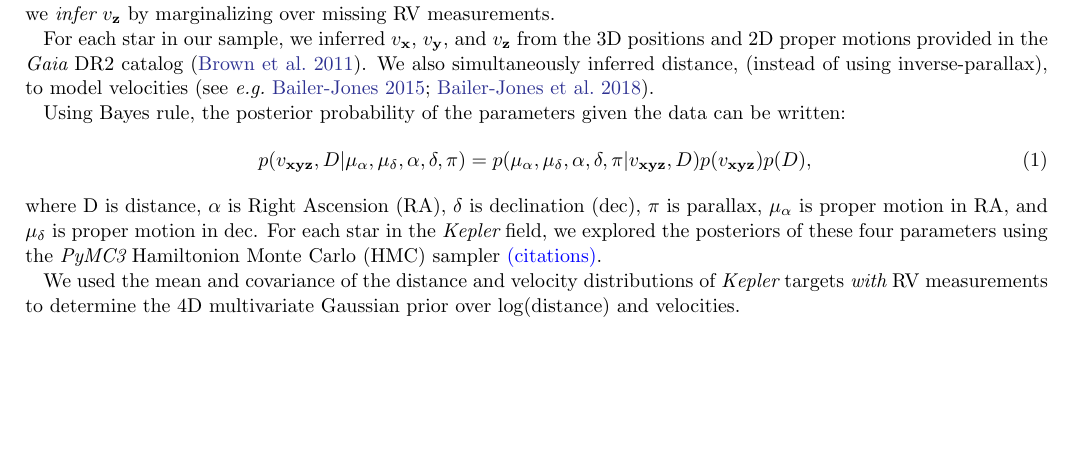
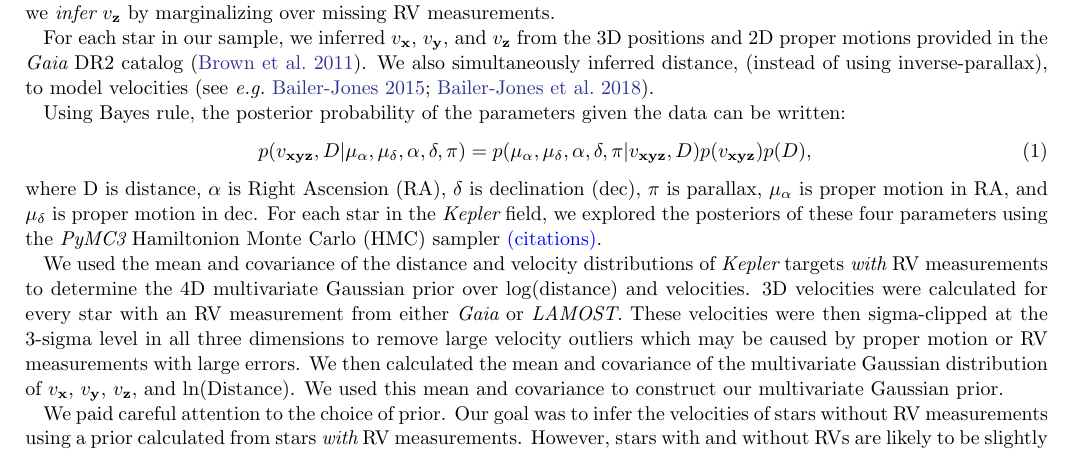
Before and after one commit to RuthAngus/aviary, a LaTeX paper (paper/ms.tex, which reads paper/method.tex): part of page 4 of 12, cut so that both start at the same text, the shorter picture padded with empty space. Compiled offline with pdfLaTeX.

Commit message:
adding some prior description to the method

```diff
--- a/paper/method.tex
+++ b/paper/method.tex
@@ -113,3 +113,16 @@ parameters using the {\it PyMC3} Hamiltonion Monte Carlo (HMC) sampler
 We used the mean and covariance of the distance and velocity distributions of
 \kepler\ targets {\it with} RV measurements to determine the 4D multivariate
 Gaussian prior over $\log$(distance) and velocities.
+3D velocities were calculated for every star with an RV measurement from
+either \gaia\ or \lamost.
+These velocities were then sigma-clipped at the 3-sigma level in all three
+dimensions to remove large velocity outliers which may be caused by proper
+motion or RV measurements with large errors.
+We then calculated the mean and covariance of the multivariate Gaussian
+distribution of \vx, \vy, \vz, and $\ln$(Distance).
+We used this mean and covariance to construct our multivariate Gaussian prior.
+
+We paid careful attention to the choice of prior.
+Our goal was to infer the velocities of stars without RV measurements using a
+prior calculated from stars {\it with} RV measurements.
+However, stars with and without RVs are likely to be slightly different
```
Also changed, not shown: paper/ms.pdf, paper/method.tex (20 more changed lines).
